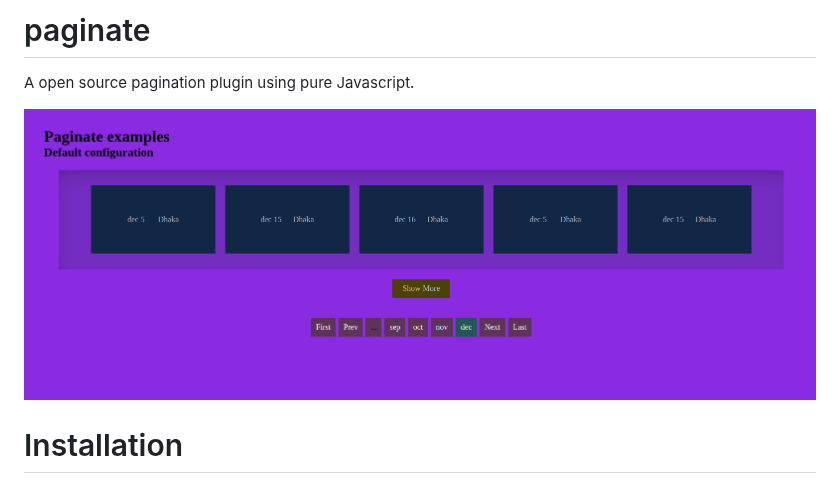
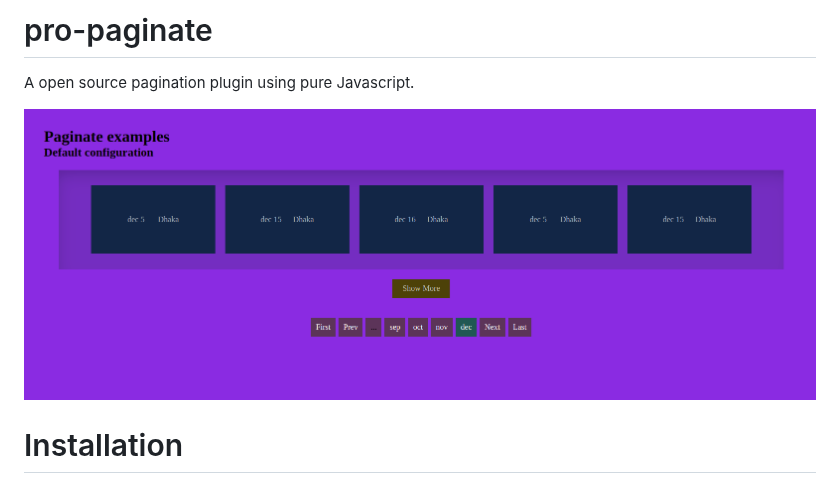
Before and after one commit to robiulhr/pro-paginate, a Markdown page: README.md, the part around one of its changes. Drawn GitHub-style.

```diff
--- a/README.md
+++ b/README.md
@@ -1,4 +1,4 @@
-# paginate
+# pro-paginate
 
 A open source pagination plugin using pure Javascript.
 
```
Also changed, not shown: other parts of README.md (+1 -1 lines).
